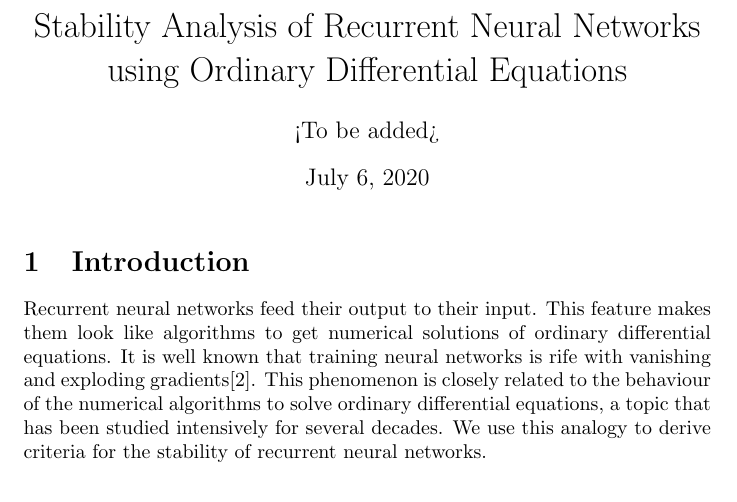
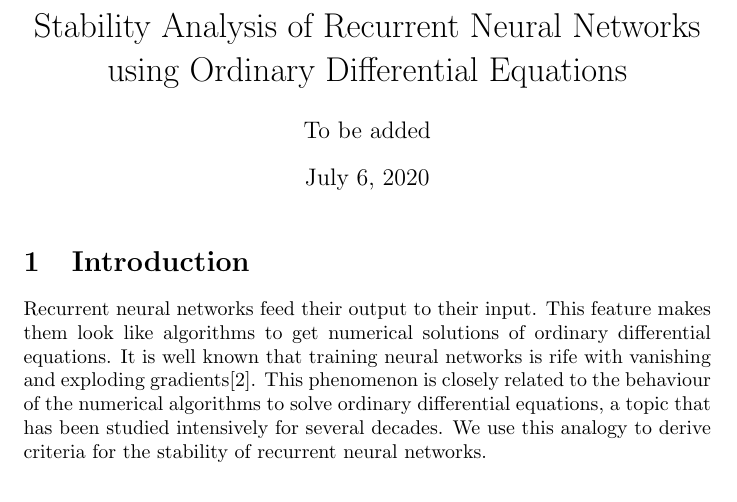
Before and after one commit to amey-joshi/am, a LaTeX document (p5/stability_rnn.tex): part of page 1 of 8, cut so that both start at the same text. Compiled offline with pdfLaTeX.

Commit message:
Fixed a typo.

```diff
--- a/p5/stability_rnn.tex
+++ b/p5/stability_rnn.tex
@@ -7,7 +7,7 @@
 \begin{document}
 \title{Stability Analysis of Recurrent Neural Networks \\
     using Ordinary Differential Equations}
-\author{<To be added>}
+\author{To be added}
 \maketitle
 \section{Introduction}\label{s1}
 Recurrent neural networks feed their output to their input. This feature
```
